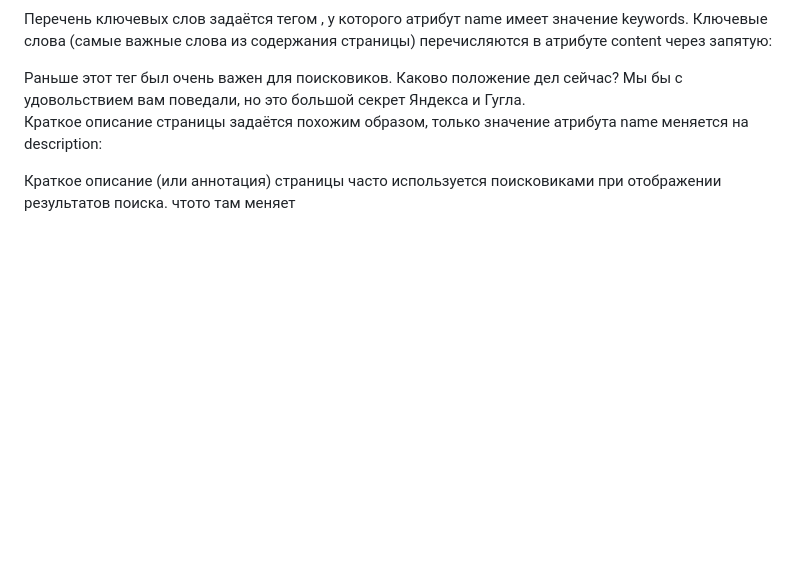
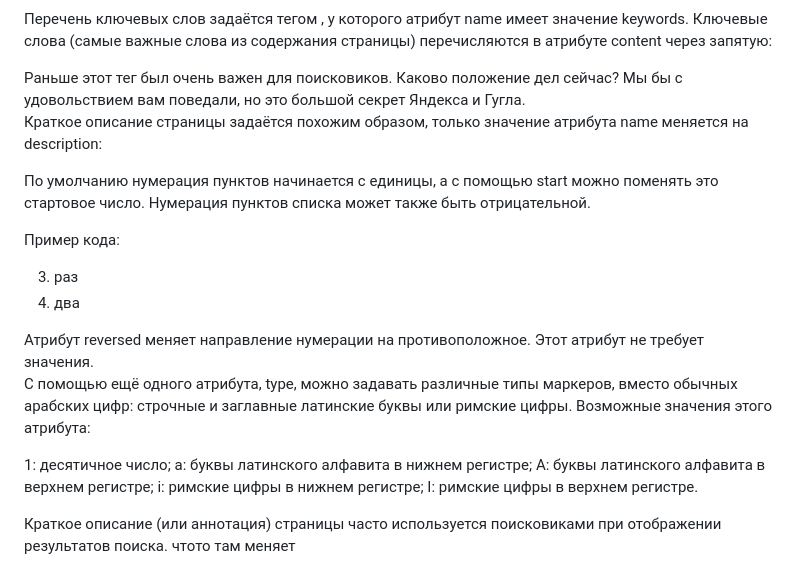
Before and after one commit to smeta112/progr2025.20.09, a Markdown page: README.md, the part around the change. Drawn GitHub-style; blank space fills up the shorter version.

```diff
--- a/README.md
+++ b/README.md
@@ -68,6 +68,28 @@ https://htmlacademy.ru/courses/basic-html-css <---Тренажер
 
 Краткое описание страницы задаётся похожим образом, только значение атрибута name меняется на description:
 
+
+
+
+
+По умолчанию нумерация пунктов начинается с единицы, а с помощью start можно поменять это стартовое число. Нумерация пунктов списка может также быть отрицательной.
+
+Пример кода:
+
+<ol start="3">
+  <li>раз</li>
+  <li>два</li>
+</ol>
+Атрибут reversed меняет направление нумерации на противоположное. Этот атрибут не требует значения.
+
+С помощью ещё одного атрибута, type, можно задавать различные типы маркеров, вместо обычных арабских цифр: строчные и заглавные латинские буквы или римские цифры. Возможные значения этого атрибута:
+
+1: десятичное число;
+a: буквы латинского алфавита в нижнем регистре;
+A: буквы латинского алфавита в верхнем регистре;
+i: римские цифры в нижнем регистре;
+I: римские цифры в верхнем регистре.
+
 <meta name="description" content="краткое описание">
 Краткое описание (или аннотация) страницы часто используется поисковиками при отображении результатов поиска.
 
```
